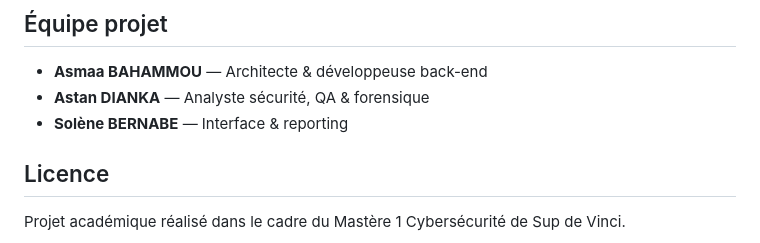
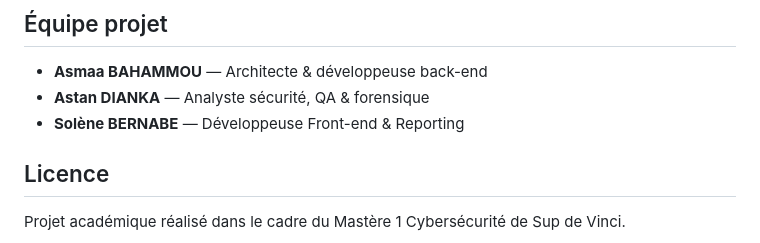
Before and after one commit to chscakelvr/PROJET_ETUDE, a Markdown page: README.md, the part around the change. GitHub-like rendering.

```diff
--- a/README.md
+++ b/README.md
@@ -129,7 +129,7 @@ Les outils intégrés à CyberScan (Nmap, SQLmap, Hydra, John the Ripper) ne peu
 
 - **Asmaa BAHAMMOU** — Architecte & développeuse back-end
 - **Astan DIANKA** — Analyste sécurité, QA & forensique
-- **Solène BERNABE** — Interface & reporting
+- **Solène BERNABE** — Développeuse Front-end & Reporting
 
 ## Licence
 
```
